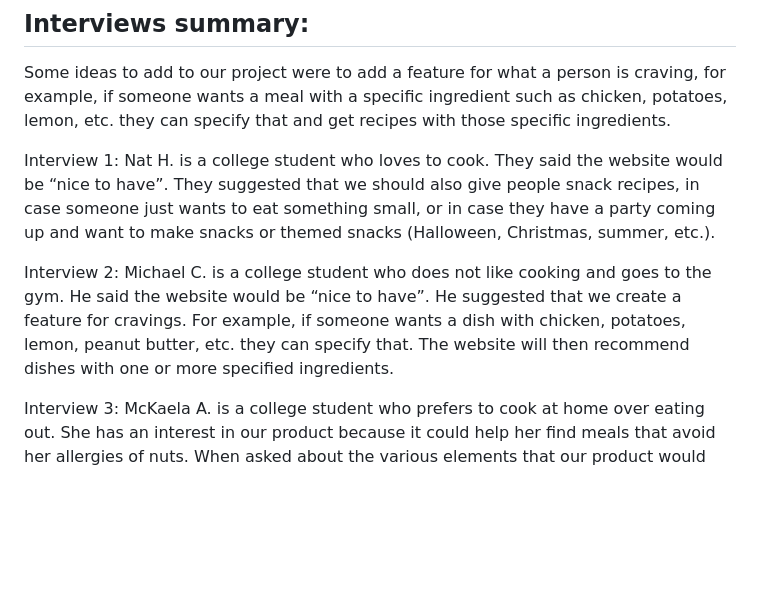
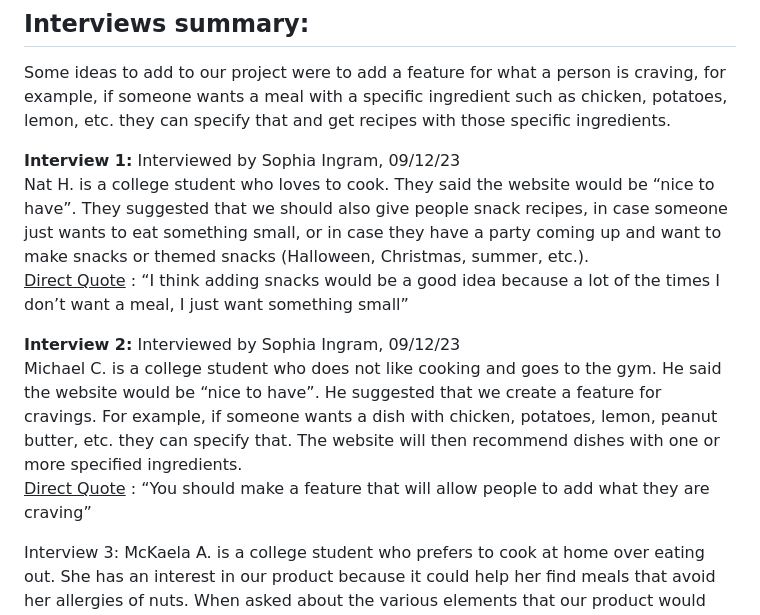
Before and after one commit to caiton1/CS386-Meal-Creation-App, a Markdown page: Deliverables/Deliverable1.md, the part around the change. Drawn GitHub-style; blank space fills up the shorter version.

```diff
--- a/Deliverables/Deliverable1.md
+++ b/Deliverables/Deliverable1.md
@@ -18,9 +18,14 @@ Pick My Meals is a free website, aimed to help the user be as personal as possib
 ## Interviews summary:
 Some ideas to add to our project were to add a feature for what a person is craving, for example, if someone wants a meal with a specific ingredient such as chicken, potatoes, lemon, etc. they can specify that and get recipes with those specific ingredients.
 
-Interview 1: Nat H. is a college student who loves to cook. They said the website would be “nice to have”. They suggested that we should also give people snack recipes, in case someone just wants to eat something small, or in case they have a party coming up and want to make snacks or themed snacks (Halloween, Christmas, summer, etc.).
+**Interview 1:** Interviewed by Sophia Ingram, 09/12/23
+Nat H. is a college student who loves to cook. They said the website would be “nice to have”. They suggested that we should also give people snack recipes, in case someone just wants to eat something small, or in case they have a party coming up and want to make snacks or themed snacks (Halloween, Christmas, summer, etc.).
+<ins> Direct Quote</ins> : “I think adding snacks would be a good idea because a lot of the times I don’t want a meal, I just want something small”
 
-Interview 2: Michael C. is a college student who does not like cooking and goes to the gym. He said the website would be “nice to have”. He suggested that we create a feature for cravings. For example, if someone wants a dish with chicken, potatoes, lemon, peanut butter, etc. they can specify that. The website will then recommend dishes with one or more specified ingredients.
+
+**Interview 2:** Interviewed by Sophia Ingram, 09/12/23
+Michael C. is a college student who does not like cooking and goes to the gym. He said the website would be “nice to have”. He suggested that we create a feature for cravings. For example, if someone wants a dish with chicken, potatoes, lemon, peanut butter, etc. they can specify that. The website will then recommend dishes with one or more specified ingredients.
+<ins> Direct Quote</ins> : “You should make a feature that will allow people to add what they are craving”
 
 Interview 3: McKaela A. is a college student who prefers to cook at home over eating out. She has an interest in our product because it could help her find meals that avoid her allergies of nuts. When asked about the various elements that our product would have, she had a positive opinion towards the filtering element of our product. But when it came to the grocery element of the product, she was concerned on if our website/app would be able to take into consideration that the user may want specific ingredients, for example a regular bell pepper versus an organic one.
 
```
